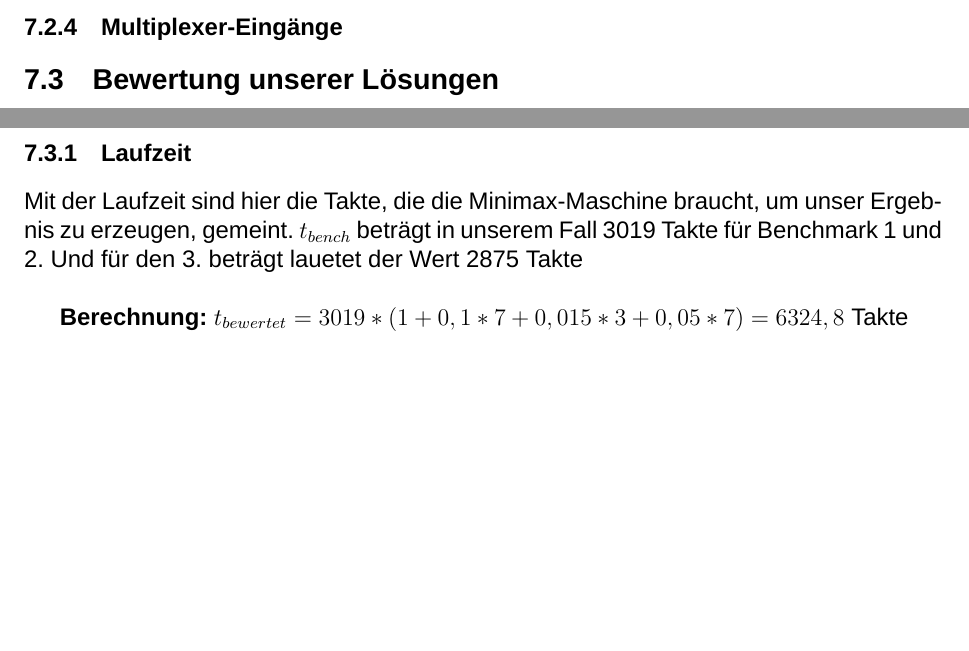
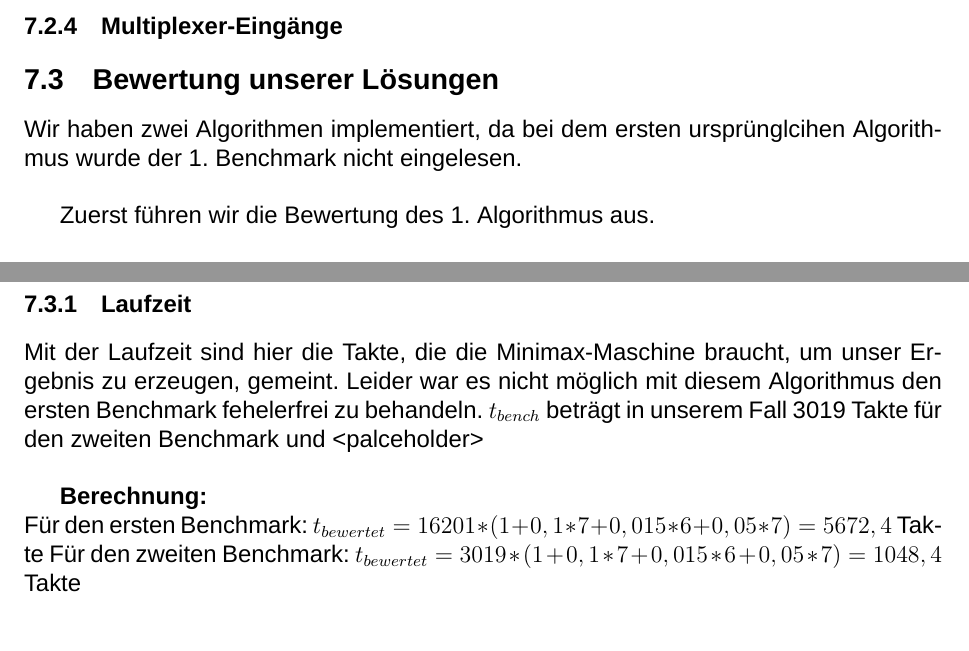
Before and after one commit to RobinThrift/MiniMax-Maschine, a LaTeX document (docs/dokumentation.tex): two parts of pages 9 and 10 of 23 before the commit and two parts of pages 9 and 11 of 23 after it, joined at a grey line, cut so that both start at the same text, the shorter picture padded with empty space. Compiled offline with XeLaTeX; a missing font is replaced by an installed copy or a similar font.

Commit message:
Bewertung umgebaut

```diff
--- a/docs/dokumentation.tex
+++ b/docs/dokumentation.tex
@@ -236,6 +236,10 @@ Teammitglied gefahrlos zur Dokumentation beitragen).
 
 \subsection{Bewertung unserer Lösungen}
 
+Wir haben zwei Algorithmen implementiert, da bei dem ersten ursprünglcihen Algorithmus wurde der 1. Benchmark nicht eingelesen.\\
+
+Zuerst führen wir die Bewertung des 1. Algorithmus aus.
+
 \begin{enumerate}
 \item \textbf{reg (Anzahl der ergänzten Minimaxregister): } 7 Register
 \item \textbf{const (Anzahl der Konstanten): } 7 Konstanten
@@ -244,9 +248,11 @@ Teammitglied gefahrlos zur Dokumentation beitragen).
 \end{enumerate}
 
 \subsubsection{Laufzeit}
-Mit der Laufzeit sind hier die Takte, die die Minimax-Maschine braucht, um unser Ergebnis zu erzeugen, gemeint. $t_{bench}$ betr{\"a}gt in unserem Fall 3019 Takte für Benchmark 1 und 2. Und für den 3. beträgt lauetet der Wert 2875 Takte\\
+Mit der Laufzeit sind hier die Takte, die die Minimax-Maschine braucht, um unser Ergebnis zu erzeugen, gemeint. Leider war es nicht möglich mit diesem Algorithmus den ersten Benchmark fehelerfrei zu behandeln.  $t_{bench}$ betr{\"a}gt in unserem Fall 3019 Takte für den zweiten Benchmark und <palceholder>\\
 
-\textbf{Berechnung:} $t_{bewertet} = 3019 * (1 + 0,1*7 + 0,015*3 + 0,05 * 7) = 6324,8$ Takte
+\textbf{Berechnung:} \\
+Für den ersten Benchmark: $t_{bewertet} = 16201 * (1 + 0,1*7 + 0,015*6 + 0,05 * 7) = 5672,4$ Takte
+Für den zweiten Benchmark: $t_{bewertet} = 3019 * (1 + 0,1*7 + 0,015*6 + 0,05 * 7) = 1048,4$ Takte\\
 
 \subsubsection{Algorithmuslänge}
 Die Algorithmuslänge wird in Zeilen angegeben.\\
```
